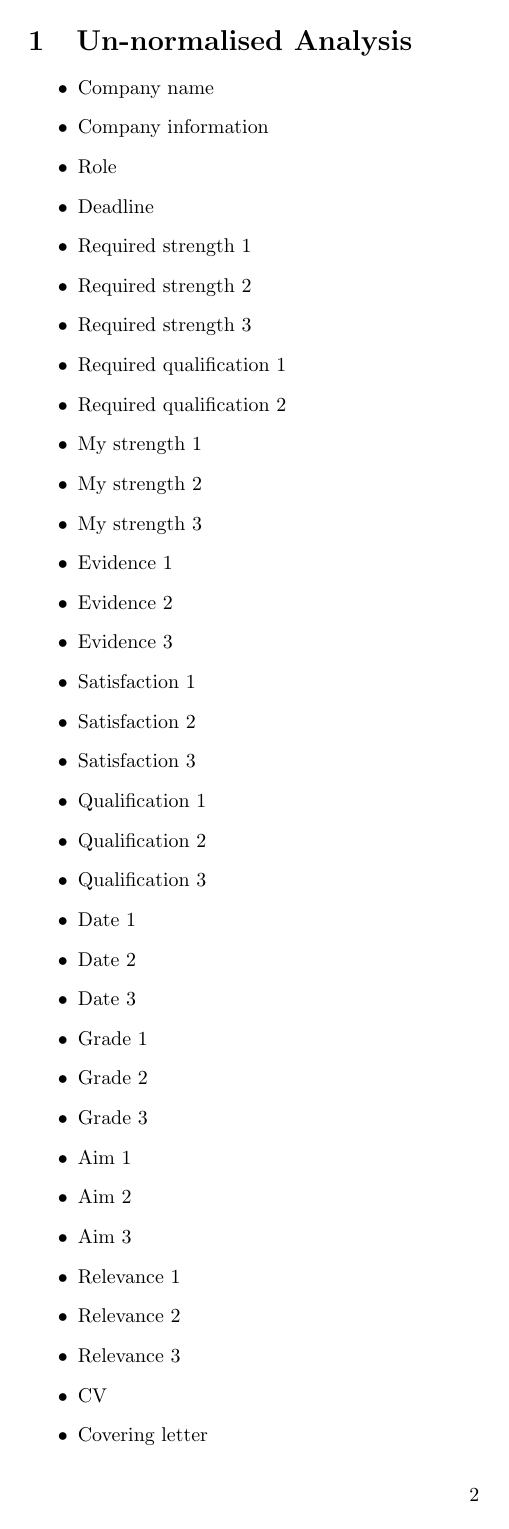
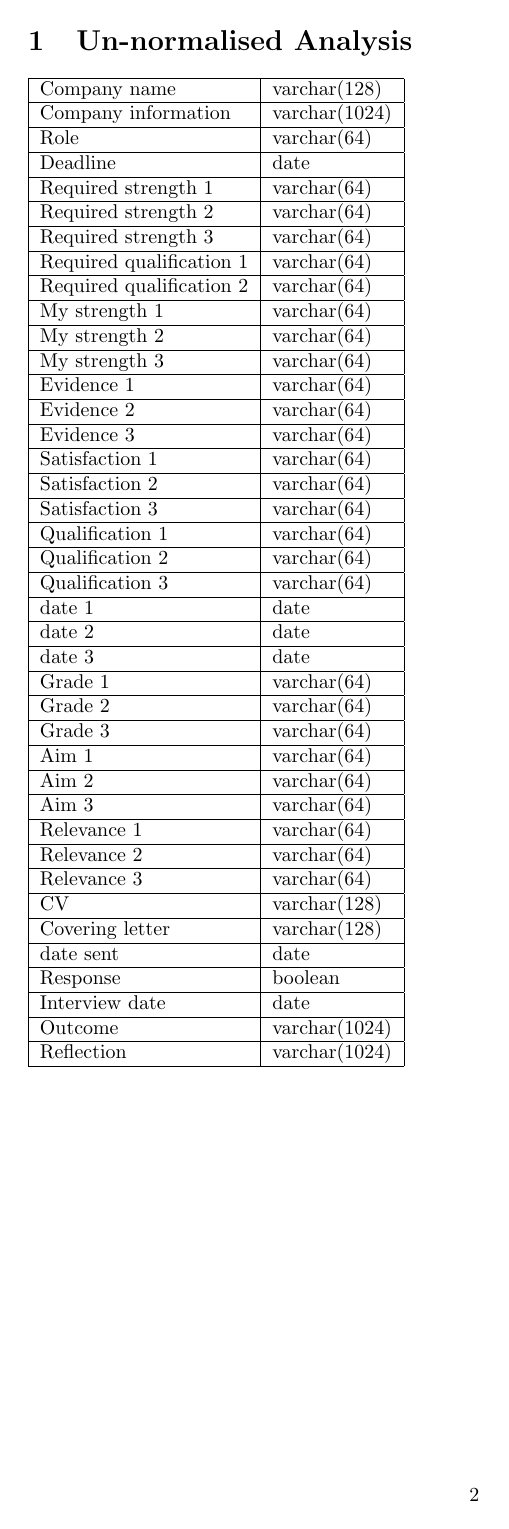
Before and after one commit to bugsduggan/cs27020-assignment, a LaTeX document (doc.tex): page 2 of 3 before the commit and page 2 of 2 after it. Compiled offline with pdfLaTeX.

Commit message:
Make a pretty table

```diff
--- a/doc.tex
+++ b/doc.tex
@@ -12,40 +12,47 @@
 \newpage
 
 \section{Un-normalised Analysis}
-\begin{itemize}
-\item{Company name}
-\item{Company information}
-\item{Role}
-\item{Deadline}
-\item{Required strength 1}
-\item{Required strength 2}
-\item{Required strength 3}
-\item{Required qualification 1}
-\item{Required qualification 2}
-\item{My strength 1}
-\item{My strength 2}
-\item{My strength 3}
-\item{Evidence 1}
-\item{Evidence 2}
-\item{Evidence 3}
-\item{Satisfaction 1}
-\item{Satisfaction 2}
-\item{Satisfaction 3}
-\item{Qualification 1}
-\item{Qualification 2}
-\item{Qualification 3}
-\item{Date 1}
-\item{Date 2}
-\item{Date 3}
-\item{Grade 1}
-\item{Grade 2}
-\item{Grade 3}
-\item{Aim 1}
-\item{Aim 2}
-\item{Aim 3}
-\item{Relevance 1}
-\item{Relevance 2}
-\item{Relevance 3}
-\item{CV}
-\item{Covering letter}
-\item{Date sent}
+\begin{tabular}{|l|l|}
+\hline
+Company name & varchar(128) \\ \hline
+Company information & varchar(1024) \\ \hline
+Role & varchar(64) \\ \hline
+Deadline & date \\ \hline
+Required strength 1 & varchar(64) \\ \hline
+Required strength 2 & varchar(64) \\ \hline
+Required strength 3 & varchar(64) \\ \hline
+Required qualification 1 & varchar(64) \\ \hline
+Required qualification 2 & varchar(64) \\ \hline
+My strength 1 & varchar(64) \\ \hline
+My strength 2 & varchar(64) \\ \hline
+My strength 3 & varchar(64) \\ \hline
+Evidence 1 & varchar(64) \\ \hline
+Evidence 2 & varchar(64) \\ \hline
+Evidence 3 & varchar(64) \\ \hline
+Satisfaction 1 & varchar(64) \\ \hline
+Satisfaction 2 & varchar(64) \\ \hline
+Satisfaction 3 & varchar(64) \\ \hline
+Qualification 1 & varchar(64) \\ \hline
+Qualification 2 & varchar(64) \\ \hline
+Qualification 3 & varchar(64) \\ \hline
+date 1 & date \\ \hline
+date 2 & date \\ \hline
+date 3 & date \\ \hline
+Grade 1 & varchar(64) \\ \hline
+Grade 2 & varchar(64) \\ \hline
+Grade 3 & varchar(64) \\ \hline
+Aim 1 & varchar(64) \\ \hline
+Aim 2 & varchar(64) \\ \hline
+Aim 3 & varchar(64) \\ \hline
+Relevance 1 & varchar(64) \\ \hline
+Relevance 2 & varchar(64) \\ \hline
+Relevance 3 & varchar(64) \\ \hline
+CV & varchar(128) \\ \hline
+Covering letter & varchar(128) \\ \hline
+date sent & date \\ \hline
+Response & boolean \\ \hline
+Interview date & date \\ \hline
+Outcome & varchar(1024) \\ \hline
+Reflection & varchar(1024) \\
+\hline
+\end{tabular}
```
Also changed, not shown: doc.tex (5 more changed lines).
